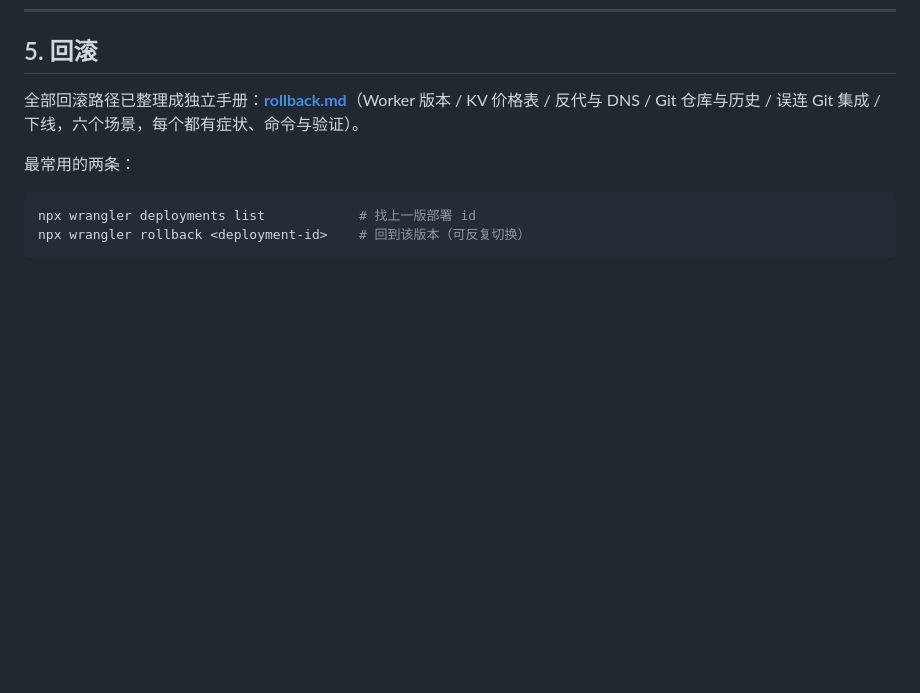
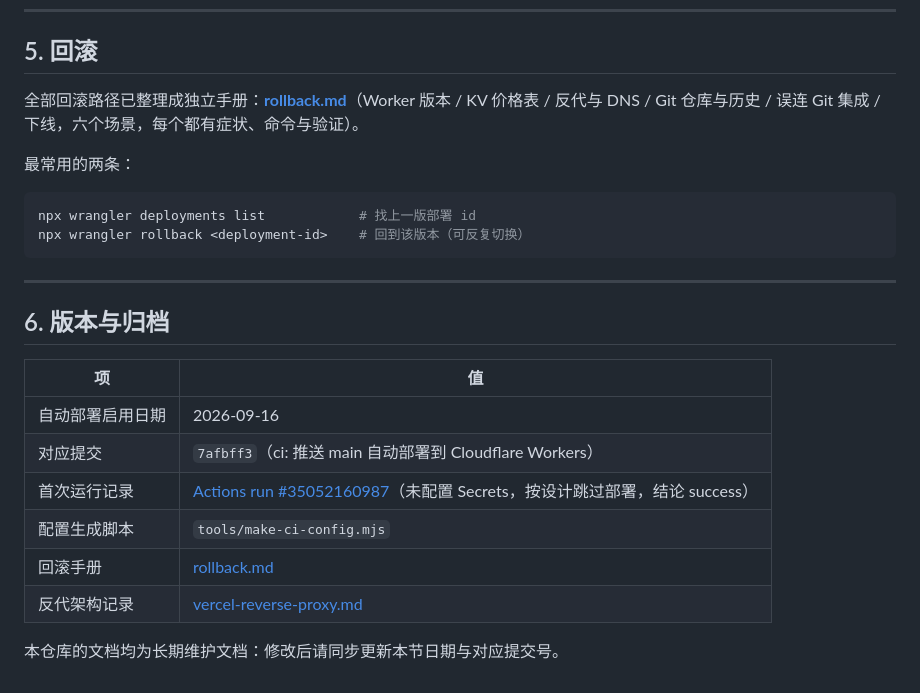
Before and after one commit to zhoushimiaov/alu-extrusion-configurator, a Markdown page: docs/deployment.md, the part around the change. Drawn GitHub-style; blank space fills up the shorter version.

Commit message:
docs: 补充版本与归档章节（自动部署启用日期、首次运行记录、文档索引）

````diff
--- a/docs/deployment.md
+++ b/docs/deployment.md
@@ -139,3 +139,18 @@ node tools/qa-export.mjs         # 模型导出形体校验
 npx wrangler deployments list            # 找上一版部署 id
 npx wrangler rollback <deployment-id>    # 回到该版本（可反复切换）
 ```
+
+---
+
+## 6. 版本与归档
+
+| 项 | 值 |
+|---|---|
+| 自动部署启用日期 | 2026-09-16 |
+| 对应提交 | `7afbff3`（ci: 推送 main 自动部署到 Cloudflare Workers） |
+| 首次运行记录 | [Actions run #35052160987](https://github.com/zhoushimiaov/alu-extrusion-configurator/actions/runs/35052160987)（未配置 Secrets，按设计跳过部署，结论 success） |
+| 配置生成脚本 | `tools/make-ci-config.mjs` |
+| 回滚手册 | [rollback.md](./rollback.md) |
+| 反代架构记录 | [vercel-reverse-proxy.md](./vercel-reverse-proxy.md) |
+
+本仓库的文档均为长期维护文档：修改后请同步更新本节日期与对应提交号。
````
